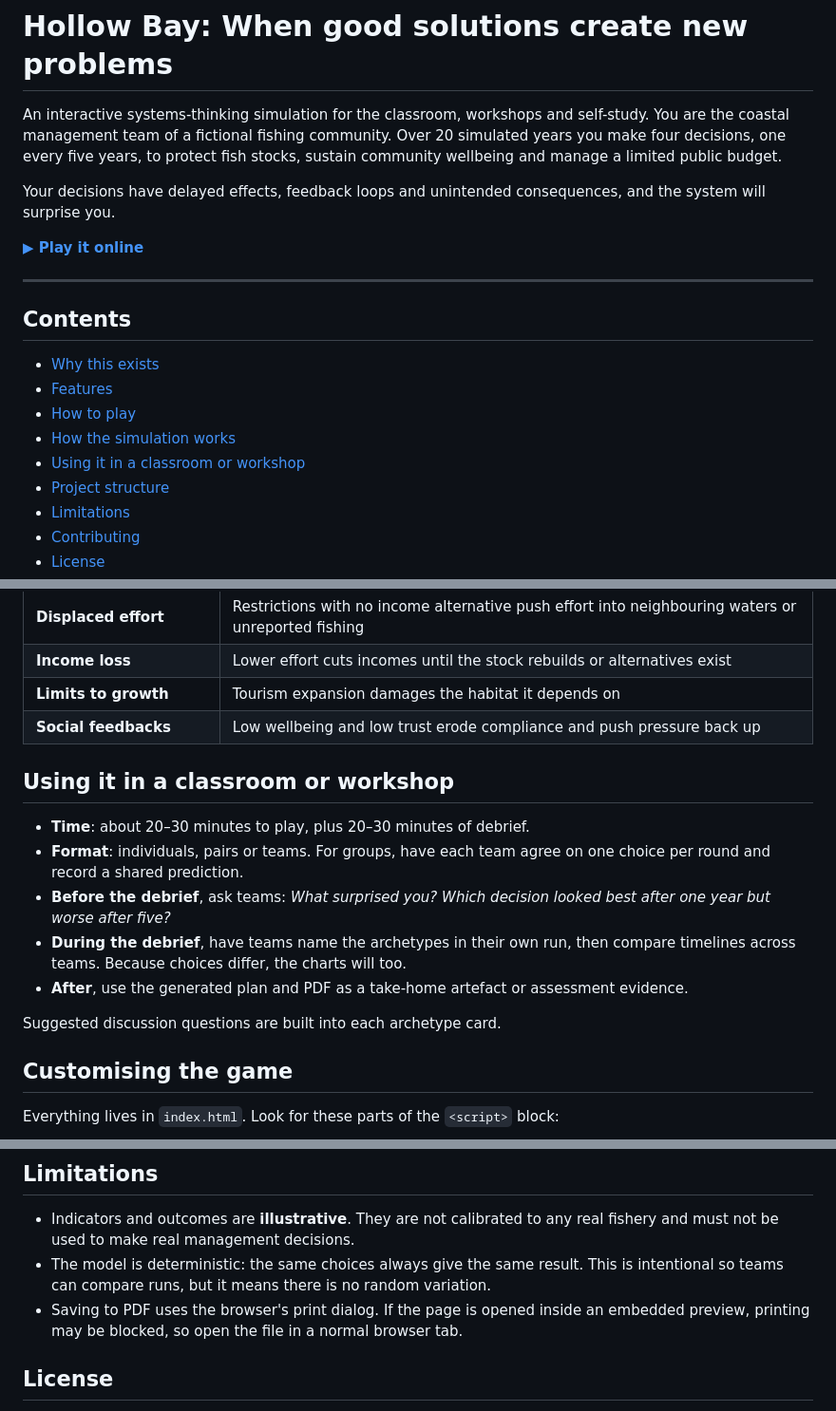
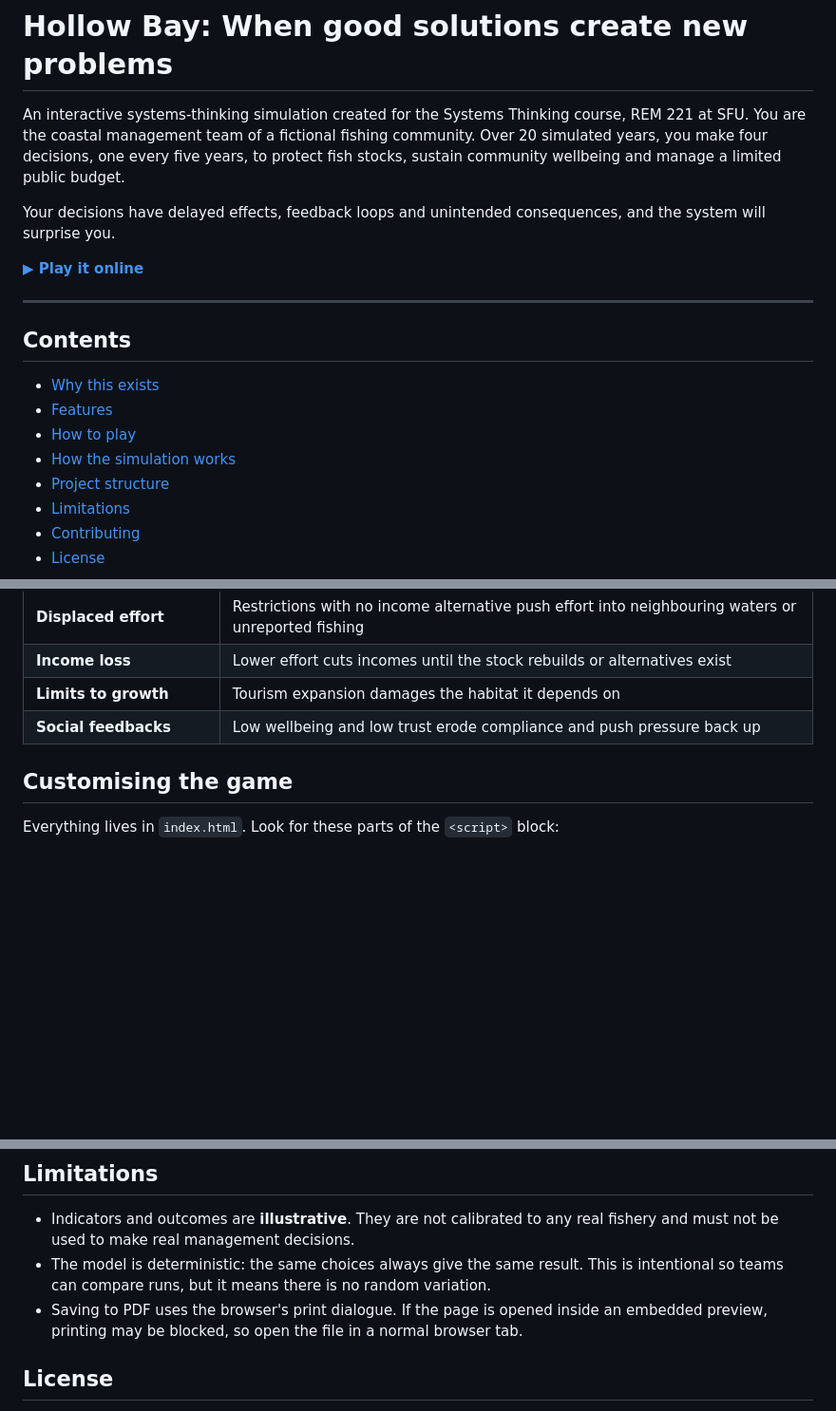
Before and after one commit to pgonzaleze/REM_221_Systems_surprises_simulation, a Markdown page: README.md, 3 parts joined by grey strips. Shown at 95% size. Rendered like a GitHub page; blank space fills up the shorter version.

```diff
--- a/README.md
+++ b/README.md
@@ -1,9 +1,6 @@
 # Hollow Bay: When good solutions create new problems
 
-
-<!-- Hollow Bay simulation screenshot -->
-
-An interactive systems-thinking simulation for the classroom, workshops and self-study. You are the coastal management team of a fictional fishing community. Over 20 simulated years you make four decisions, one every five years, to protect fish stocks, sustain community wellbeing and manage a limited public budget.
+An interactive systems-thinking simulation created for the Systems Thinking course, REM 221 at SFU. You are the coastal management team of a fictional fishing community. Over 20 simulated years, you make four decisions, one every five years, to protect fish stocks, sustain community wellbeing and manage a limited public budget.
 
 Your decisions have delayed effects, feedback loops and unintended consequences, and the system will surprise you.
 
@@ -17,7 +14,6 @@ Your decisions have delayed effects, feedback loops and unintended consequences,
 - [Features](#features)
 - [How to play](#how-to-play)
 - [How the simulation works](#how-the-simulation-works)
-- [Using it in a classroom or workshop](#using-it-in-a-classroom-or-workshop)
 - [Project structure](#project-structure)
 - [Limitations](#limitations)
 - [Contributing](#contributing)
@@ -87,16 +83,6 @@ Key dynamics:
 | **Limits to growth** | Tourism expansion damages the habitat it depends on |
 | **Social feedbacks** | Low wellbeing and low trust erode compliance and push pressure back up |
 
-## Using it in a classroom or workshop
-
-- **Time**: about 20–30 minutes to play, plus 20–30 minutes of debrief.
-- **Format**: individuals, pairs or teams. For groups, have each team agree on one choice per round and record a shared prediction.
-- **Before the debrief**, ask teams: *What surprised you? Which decision looked best after one year but worse after five?*
-- **During the debrief**, have teams name the archetypes in their own run, then compare timelines across teams. Because choices differ, the charts will too.
-- **After**, use the generated plan and PDF as a take-home artefact or assessment evidence.
-
-Suggested discussion questions are built into each archetype card.
-
 ## Customising the game
 
 Everything lives in `index.html`. Look for these parts of the `<script>` block:
@@ -124,7 +110,7 @@ REM_221_Systems_surprises_simulation/
 
 - Indicators and outcomes are **illustrative**. They are not calibrated to any real fishery and must not be used to make real management decisions.
 - The model is deterministic: the same choices always give the same result. This is intentional so teams can compare runs, but it means there is no random variation.
-- Saving to PDF uses the browser's print dialog. If the page is opened inside an embedded preview, printing may be blocked, so open the file in a normal browser tab.
+- Saving to PDF uses the browser's print dialogue. If the page is opened inside an embedded preview, printing may be blocked, so open the file in a normal browser tab.
 
 
 ## License
```
